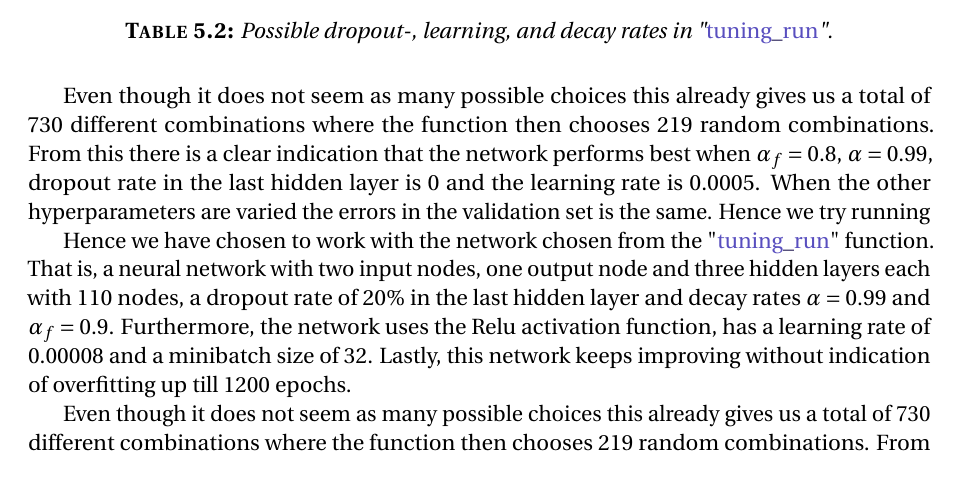
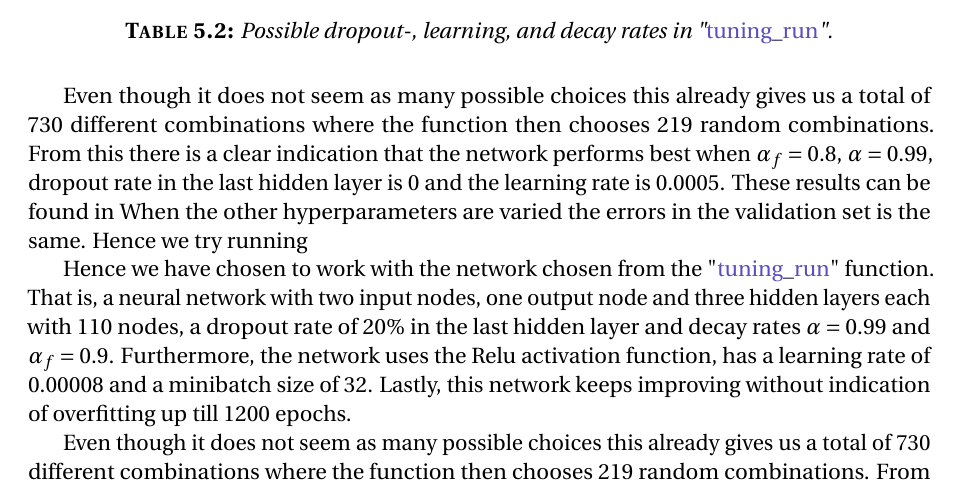
Before and after one commit to loprtq/P8, a LaTeX thesis (master.tex, which reads Include/Mainmatter/5-.tex): part of page 30 of 46, cut so that both start at the same text. Compiled offline with pdfLaTeX.

Commit message:
Add Data

```diff
--- a/Include/Mainmatter/5-.tex
+++ b/Include/Mainmatter/5-.tex
@@ -59,7 +59,7 @@ After choosing the architecture we experimented with minibatch sizes, activation
     \label{Table:NN2}
 \end{table}
 
-Even though it does not seem as many possible choices this already gives us a total of 730 different combinations where the function then chooses 219 random combinations. From this there is a clear indication that the network performs best when $\alpha_f = 0.8$, $\alpha = 0.99$, dropout rate in the last hidden layer is $0$ and the learning rate is $0.0005$. When the other hyperparameters are varied the errors in the validation set is the same. Hence we try running
+Even though it does not seem as many possible choices this already gives us a total of 730 different combinations where the function then chooses 219 random combinations. From this there is a clear indication that the network performs best when $\alpha_f = 0.8$, $\alpha = 0.99$, dropout rate in the last hidden layer is $0$ and the learning rate is $0.0005$. These results can be found in  When the other hyperparameters are varied the errors in the validation set is the same. Hence we try running
 
 
 
```
